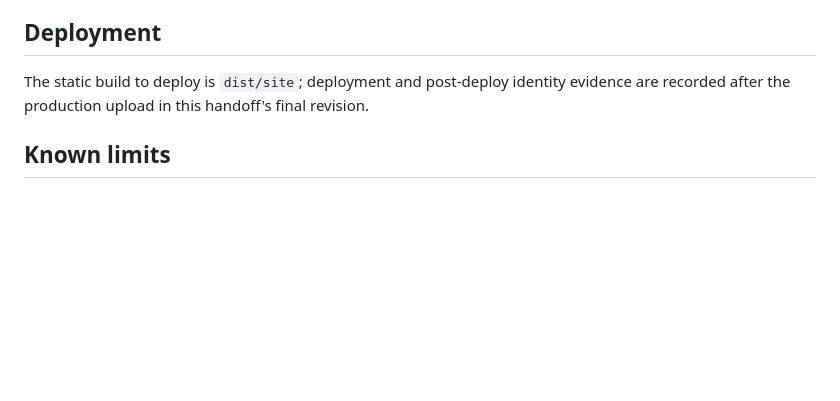
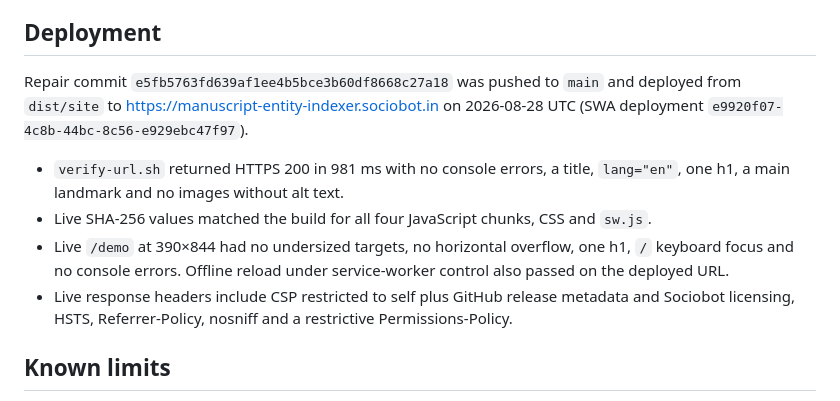
Before and after one commit to B-Divyesh/sf-manuscript-entity-indexer, a Markdown page: .factory/handoff.md, the part around the change. Drawn GitHub-style; blank space fills up the shorter version.

Commit message:
docs: record repair verification

```diff
--- a/.factory/handoff.md
+++ b/.factory/handoff.md
@@ -62,9 +62,21 @@ Evidence from this repair on 2026-08-28 UTC:
 
 ## Deployment
 
-The static build to deploy is `dist/site`; deployment and post-deploy identity
-evidence are recorded after the production upload in this handoff's final
-revision.
+Repair commit `e5fb5763fd639af1ee4b5bce3b60df8668c27a18` was pushed to `main`
+and deployed from `dist/site` to
+https://manuscript-entity-indexer.sociobot.in on 2026-08-28 UTC (SWA deployment
+`e9920f07-4c8b-44bc-8c56-e929ebc47f97`).
+
+- `verify-url.sh` returned HTTPS 200 in 981 ms with no console errors, a title,
+  `lang="en"`, one h1, a main landmark and no images without alt text.
+- Live SHA-256 values matched the build for all four JavaScript chunks, CSS and
+  `sw.js`.
+- Live `/demo` at 390×844 had no undersized targets, no horizontal overflow,
+  one h1, `/` keyboard focus and no console errors. Offline reload under
+  service-worker control also passed on the deployed URL.
+- Live response headers include CSP restricted to self plus GitHub release
+  metadata and Sociobot licensing, HSTS, Referrer-Policy, nosniff and a
+  restrictive Permissions-Policy.
 
 ## Known limits
 
```
